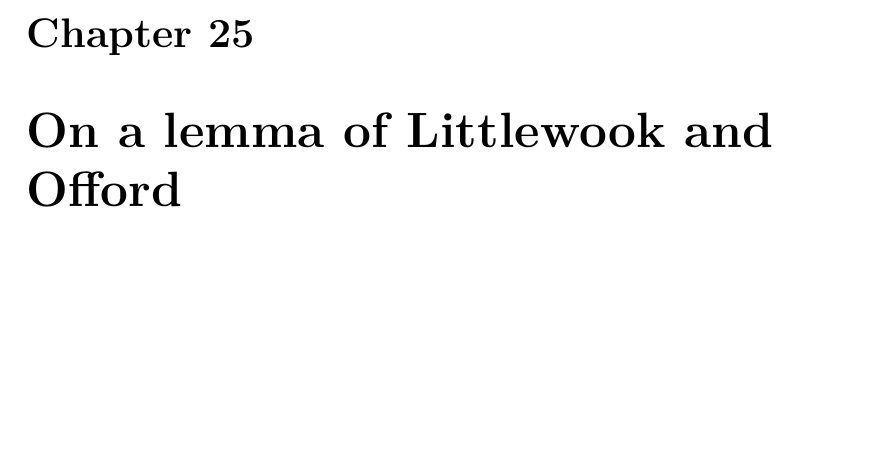
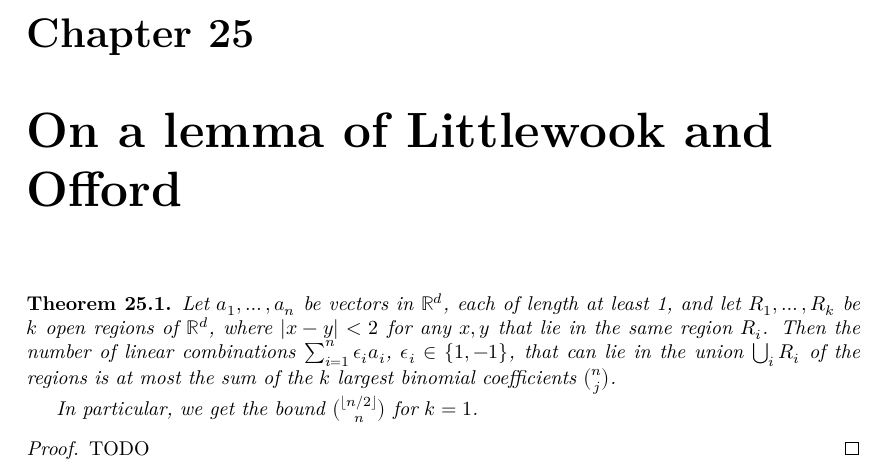
Before and after one commit to mo271/FormalBook, a LaTeX thesis (blueprint/src/print.tex, which reads blueprint/src/chapter/chapter25.tex): part of page 37 of 57, cut so that both start at the same text, the shorter picture padded with empty space. Compiled offline with XeLaTeX.

Commit message:
latex ch25

```diff
--- a/blueprint/src/chapter/chapter25.tex
+++ b/blueprint/src/chapter/chapter25.tex
@@ -1 +1,16 @@
 \chapter{On a lemma of Littlewook and Offord}
+
+\begin{theorem}
+  \label{ch25theorem}
+  Let $a_1, \dots, a_n$ be vectors in $\mathbb{R}^d$, each of length at least 1,
+  and let $R_1, \dots, R_k$ be $k$ open regions of $\mathbb{R}^d$, where $|x - y| < 2$
+  for any $x, y$ that lie in the same region $R_i$. Then the number of linear
+  combinations $\sum_{i=1}^{n} \epsilon_i a_i$, $\epsilon_i \in \{1, -1\}$,
+  that can lie in the union $\bigcup_i R_i$ of the regions is at most the sum of
+  the $k$ largest binomial coefficients $\binom{n}{j}$.
+
+  In particular, we get the bound $\binom{\lfloor n/2 \rfloor}{n}$ for $k = 1$.
+\end{theorem}
+\begin{proof}
+  TODO
+\end{proof}
```
